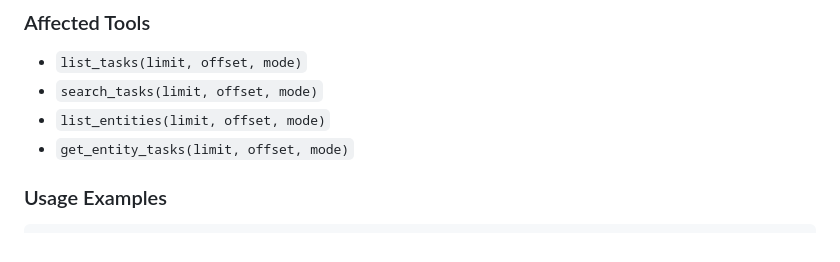
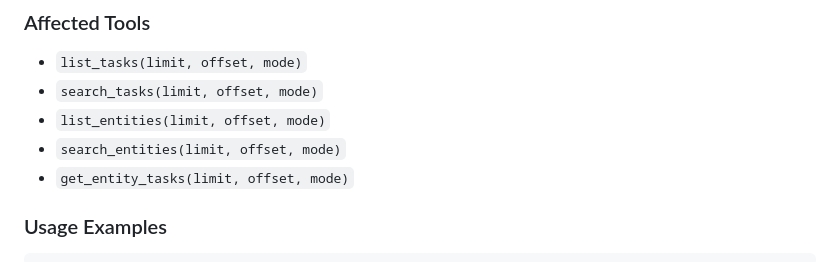
Before and after one commit to Ravenight13/simple-task-tracker-mcp, a Markdown page: CLAUDE.md, the part around the change. Rendered like a GitHub page.

Commit message:
docs: add search_entities to pagination affected tools list
Update CLAUDE.md to include search_entities in the list of tools
supporting pagination (limit, offset, mode parameters) to match the
implementation added in previous commits.

🤖 Generated with [Claude Code](https://claude.com/claude-code)

Co-Authored-By: Claude <noreply@anthropic.com>

```diff
--- a/CLAUDE.md
+++ b/CLAUDE.md
@@ -338,6 +338,7 @@ All paginated responses include metadata:
 - `list_tasks(limit, offset, mode)`
 - `search_tasks(limit, offset, mode)`
 - `list_entities(limit, offset, mode)`
+- `search_entities(limit, offset, mode)`
 - `get_entity_tasks(limit, offset, mode)`
 
 ### Usage Examples
```
